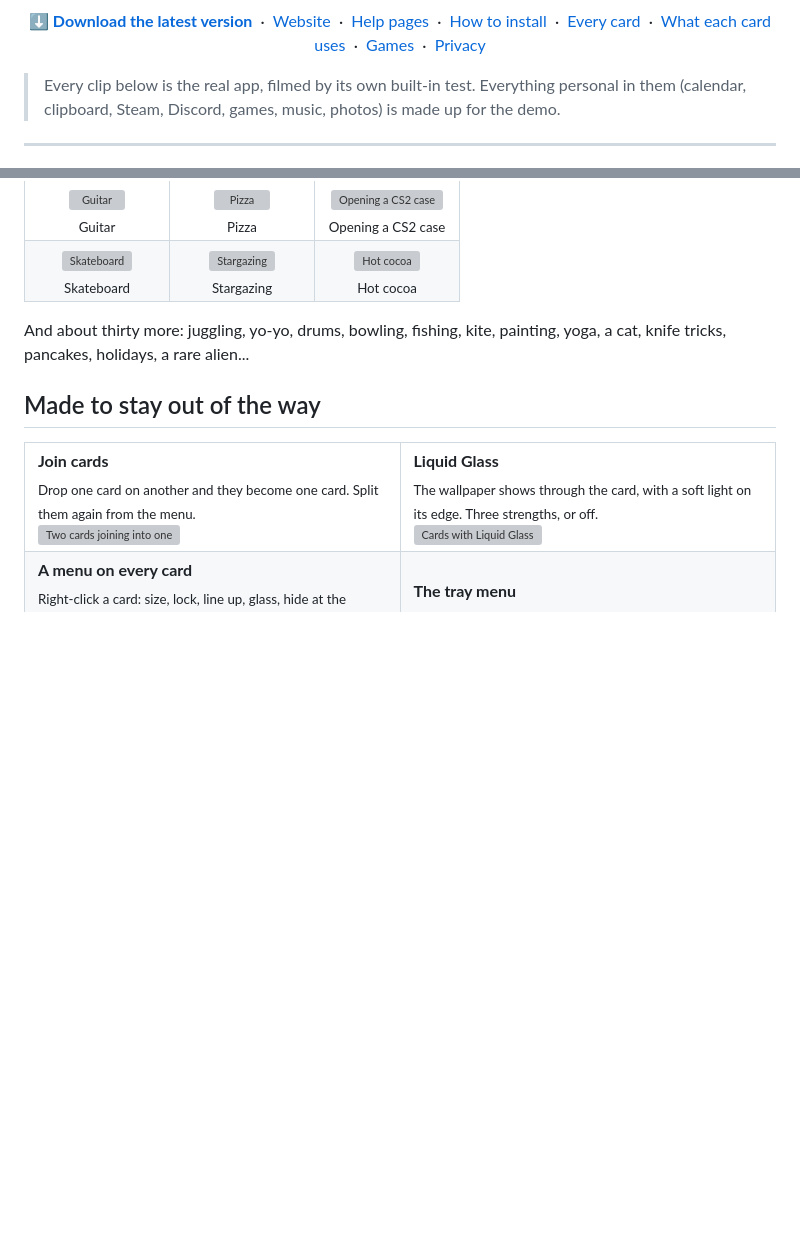
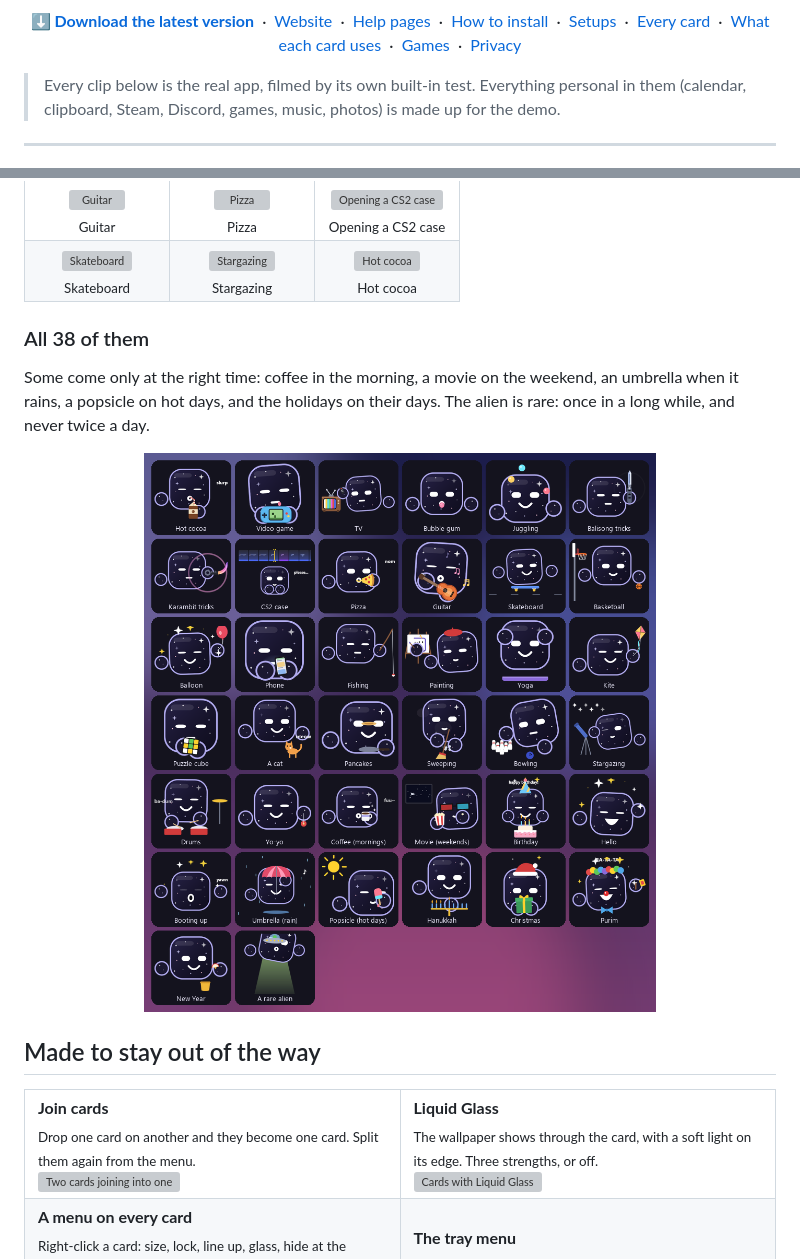
Before and after one commit to yahavpenso/PitzkiWidgets, a Markdown page: README.md, 2 parts joined by grey strips. GitHub-like rendering; pictures changed too: docs/pitzki-scenes.png (added); blank space fills up the shorter version; grey boxes are pictures that could not be loaded.

Commit message:
README: living desktop, ready-made setups, tips, every Pitzki scene, comparison, what's new, card ideas; issue forms; social preview image

```diff
--- a/README.md
+++ b/README.md
@@ -11,6 +20,7 @@ Free. No account, no ads, no tracking. **43 cards** to pick from.
   &nbsp;·&nbsp; <a href="https://yahavpenso.github.io/PitzkiWidgets/">Website</a>
   &nbsp;·&nbsp; <a href="https://github.com/yahavpenso/PitzkiWidgets/wiki">Help pages</a>
   &nbsp;·&nbsp; <a href="#install">How to install</a>
+  &nbsp;·&nbsp; <a href="#ready-made-setups">Setups</a>
   &nbsp;·&nbsp; <a href="#every-card">Every card</a>
   &nbsp;·&nbsp; <a href="#what-each-card-uses">What each card uses</a>
   &nbsp;·&nbsp; <a href="#games">Games</a>
@@ -159,7 +192,11 @@ The Pitzki card is not a picture. About once a minute he does something of his o
 </tr>
 </table>
 
-And about thirty more: juggling, yo-yo, drums, bowling, fishing, kite, painting, yoga, a cat, knife tricks, pancakes, holidays, a rare alien...
+### All 38 of them
+
+Some come only at the right time: coffee in the morning, a movie on the weekend, an umbrella when it rains, a popsicle on hot days, and the holidays on their days. The alien is rare: once in a long while, and never twice a day.
+
+<p align="center"><img src="docs/pitzki-scenes.png" alt="Every scene Pitzki can do" width="760"></p>
 
 ## Made to stay out of the way
 
```
Also changed, not shown: other parts of README.md (+63 -1 lines), docs/setup-gamer.png (added), docs/setup-investor.png (added), docs/setup-student.png (added), 4 other files.
